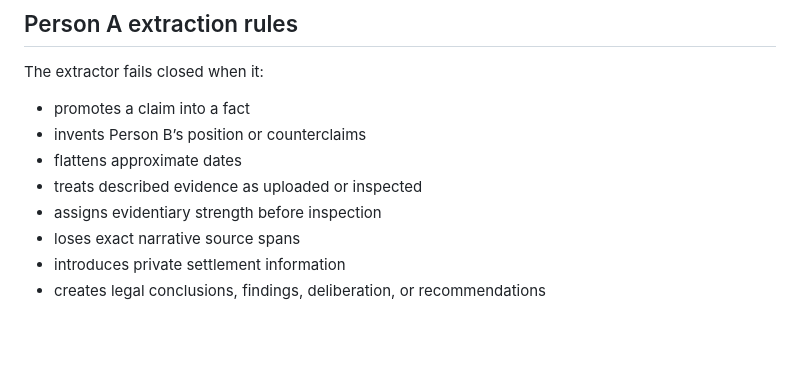
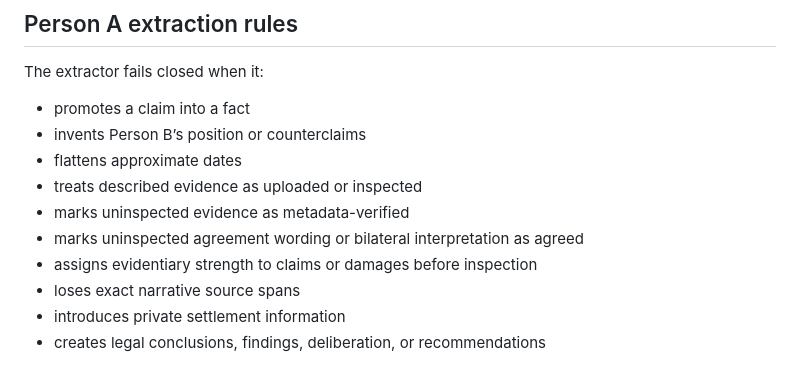
Before and after one commit to coconutbeaches/juryai, a Markdown page: README.md, the part around the change. Drawn GitHub-style; blank space fills up the shorter version.

Commit message:
Document pre-inspection epistemic boundaries

```diff
--- a/README.md
+++ b/README.md
@@ -98,7 +98,9 @@ The extractor fails closed when it:
 - invents Person B’s position or counterclaims
 - flattens approximate dates
 - treats described evidence as uploaded or inspected
-- assigns evidentiary strength before inspection
+- marks uninspected evidence as metadata-verified
+- marks uninspected agreement wording or bilateral interpretation as agreed
+- assigns evidentiary strength to claims or damages before inspection
 - loses exact narrative source spans
 - introduces private settlement information
 - creates legal conclusions, findings, deliberation, or recommendations
```
